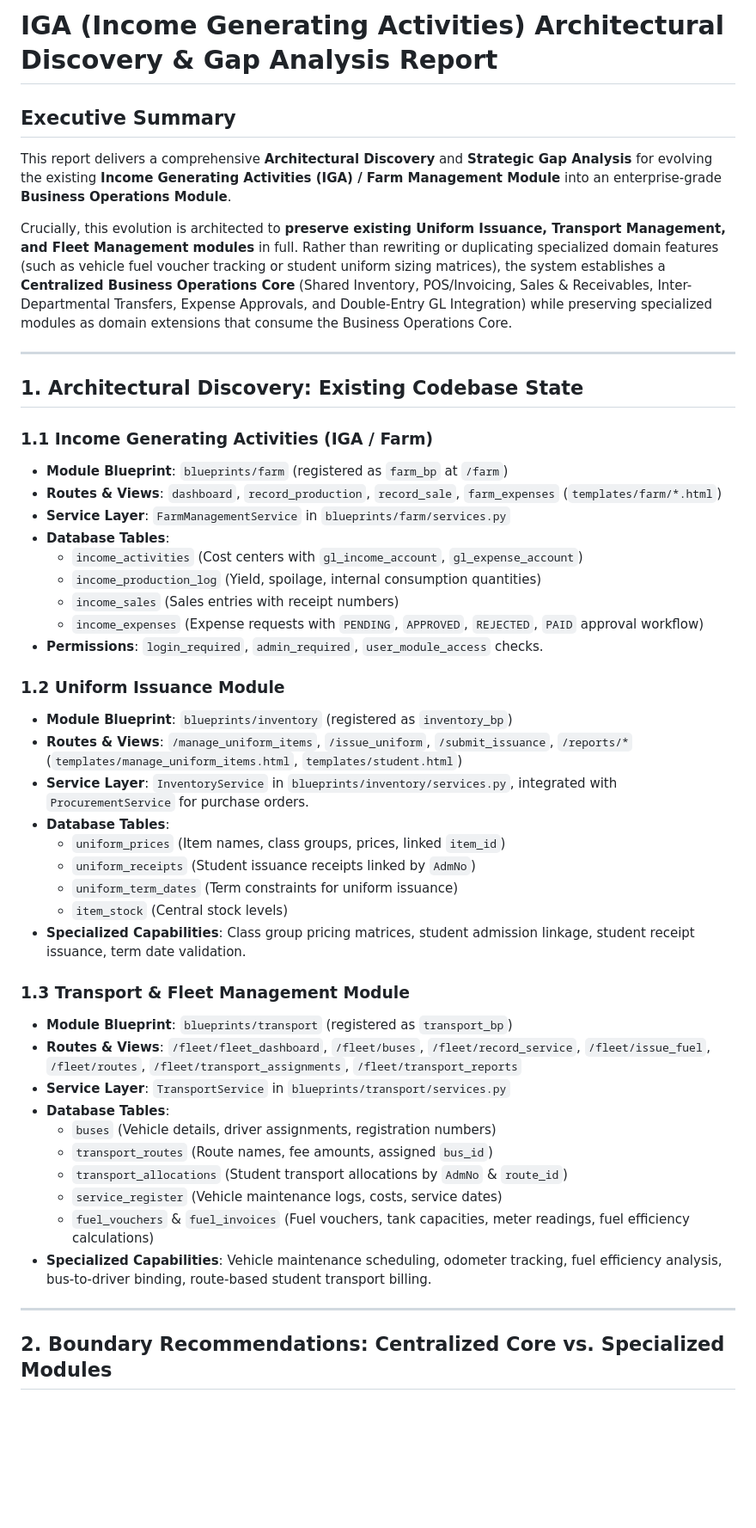
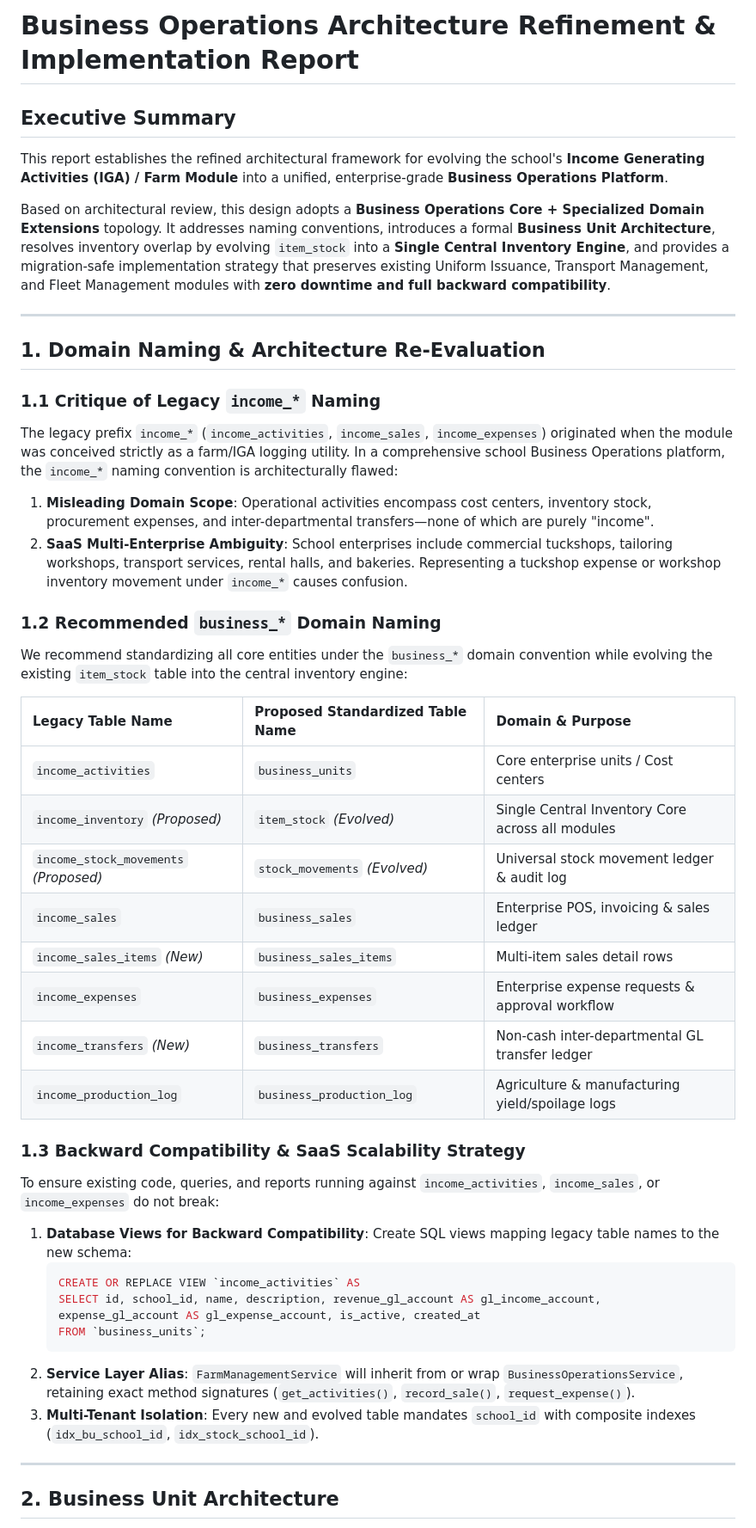
Before and after one commit to wkweyu/Uniform_issuance_app, a Markdown page: IGA_GAP_ANALYSIS.md, the part around one of its changes. Shown at 86% size. Drawn GitHub-style; blank space fills up the shorter version.

````diff
--- a/IGA_GAP_ANALYSIS.md
+++ b/IGA_GAP_ANALYSIS.md
@@ -1,50 +1,50 @@
-# IGA (Income Generating Activities) Architectural Discovery & Gap Analysis Report
+# Business Operations Architecture Refinement & Implementation Report
 
 ## Executive Summary
 
-This report delivers a comprehensive **Architectural Discovery** and **Strategic Gap Analysis** for evolving the existing **Income Generating Activities (IGA) / Farm Management Module** into an enterprise-grade **Business Operations Module**.
+This report establishes the refined architectural framework for evolving the school's **Income Generating Activities (IGA) / Farm Module** into a unified, enterprise-grade **Business Operations Platform**.
 
-Crucially, this evolution is architected to **preserve existing Uniform Issuance, Transport Management, and Fleet Management modules** in full. Rather than rewriting or duplicating specialized domain features (such as vehicle fuel voucher tracking or student uniform sizing matrices), the system establishes a **Centralized Business Operations Core** (Shared Inventory, POS/Invoicing, Sales & Receivables, Inter-Departmental Transfers, Expense Approvals, and Double-Entry GL Integration) while preserving specialized modules as domain extensions that consume the Business Operations Core.
+Based on architectural review, this design adopts a **Business Operations Core + Specialized Domain Extensions** topology. It addresses naming conventions, introduces a formal **Business Unit Architecture**, resolves inventory overlap by evolving `item_stock` into a **Single Central Inventory Engine**, and provides a migration-safe implementation strategy that preserves existing Uniform Issuance, Transport Management, and Fleet Management modules with **zero downtime and full backward compatibility**.
 
 ---
 
-## 1. Architectural Discovery: Existing Codebase State
+## 1. Domain Naming & Architecture Re-Evaluation
 
-### 1.1 Income Generating Activities (IGA / Farm)
-- **Module Blueprint**: `blueprints/farm` (registered as `farm_bp` at `/farm`)
-- **Routes & Views**: `dashboard`, `record_production`, `record_sale`, `farm_expenses` (`templates/farm/*.html`)
-- **Service Layer**: `FarmManagementService` in `blueprints/farm/services.py`
-- **Database Tables**:
-  - `income_activities` (Cost centers with `gl_income_account`, `gl_expense_account`)
-  - `income_production_log` (Yield, spoilage, internal consumption quantities)
-  - `income_sales` (Sales entries with receipt numbers)
-  - `income_expenses` (Expense requests with `PENDING`, `APPROVED`, `REJECTED`, `PAID` approval workflow)
-- **Permissions**: `login_required`, `admin_required`, `user_module_access` checks.
+### 1.1 Critique of Legacy `income_*` Naming
+The legacy prefix `income_*` (`income_activities`, `income_sales`, `income_expenses`) originated when the module was conceived strictly as a farm/IGA logging utility. In a comprehensive school Business Operations platform, the `income_*` naming convention is architecturally flawed:
+1. **Misleading Domain Scope**: Operational activities encompass cost centers, inventory stock, procurement expenses, and inter-departmental transfers—none of which are purely "income".
+2. **SaaS Multi-Enterprise Ambiguity**: School enterprises include commercial tuckshops, tailoring workshops, transport services, rental halls, and bakeries. Representing a tuckshop expense or workshop inventory movement under `income_*` causes confusion.
 
-### 1.2 Uniform Issuance Module
-- **Module Blueprint**: `blueprints/inventory` (registered as `inventory_bp`)
-- **Routes & Views**: `/manage_uniform_items`, `/issue_uniform`, `/submit_issuance`, `/reports/*` (`templates/manage_uniform_items.html`, `templates/student.html`)
-- **Service Layer**: `InventoryService` in `blueprints/inventory/services.py`, integrated with `ProcurementService` for purchase orders.
-- **Database Tables**:
-  - `uniform_prices` (Item names, class groups, prices, linked `item_id`)
-  - `uniform_receipts` (Student issuance receipts linked by `AdmNo`)
-  - `uniform_term_dates` (Term constraints for uniform issuance)
-  - `item_stock` (Central stock levels)
-- **Specialized Capabilities**: Class group pricing matrices, student admission linkage, student receipt issuance, term date validation.
+### 1.2 Recommended `business_*` Domain Naming
 
-### 1.3 Transport & Fleet Management Module
-- **Module Blueprint**: `blueprints/transport` (registered as `transport_bp`)
-- **Routes & Views**: `/fleet/fleet_dashboard`, `/fleet/buses`, `/fleet/record_service`, `/fleet/issue_fuel`, `/fleet/routes`, `/fleet/transport_assignments`, `/fleet/transport_reports`
-- **Service Layer**: `TransportService` in `blueprints/transport/services.py`
-- **Database Tables**:
-  - `buses` (Vehicle details, driver assignments, registration numbers)
-  - `transport_routes` (Route names, fee amounts, assigned `bus_id`)
-  - `transport_allocations` (Student transport allocations by `AdmNo` & `route_id`)
-  - `service_register` (Vehicle maintenance logs, costs, service dates)
-  - `fuel_vouchers` & `fuel_invoices` (Fuel vouchers, tank capacities, meter readings, fuel efficiency calculations)
-- **Specialized Capabilities**: Vehicle maintenance scheduling, odometer tracking, fuel efficiency analysis, bus-to-driver binding, route-based student transport billing.
+We recommend standardizing all core entities under the `business_*` domain convention while evolving the existing `item_stock` table into the central inventory engine:
+
+| Legacy Table Name | Proposed Standardized Table Name | Domain & Purpose |
+| :--- | :--- | :--- |
+| `income_activities` | `business_units` | Core enterprise units / Cost centers |
+| `income_inventory` *(Proposed)* | `item_stock` *(Evolved)* | Single Central Inventory Core across all modules |
+| `income_stock_movements` *(Proposed)* | `stock_movements` *(Evolved)* | Universal stock movement ledger & audit log |
+| `income_sales` | `business_sales` | Enterprise POS, invoicing & sales ledger |
+| `income_sales_items` *(New)* | `business_sales_items` | Multi-item sales detail rows |
+| `income_expenses` | `business_expenses` | Enterprise expense requests & approval workflow |
+| `income_transfers` *(New)* | `business_transfers` | Non-cash inter-departmental GL transfer ledger |
+| `income_production_log` | `business_production_log` | Agriculture & manufacturing yield/spoilage logs |
+
+### 1.3 Backward Compatibility & SaaS Scalability Strategy
+To ensure existing code, queries, and reports running against `income_activities`, `income_sales`, or `income_expenses` do not break:
+1. **Database Views for Backward Compatibility**:
+   Create SQL views mapping legacy table names to the new schema:
+   ```sql
+   CREATE OR REPLACE VIEW `income_activities` AS
+   SELECT id, school_id, name, description, revenue_gl_account AS gl_income_account, expense_gl_account AS gl_expense_account, is_active, created_at
+   FROM `business_units`;
+   ```
+2. **Service Layer Alias**:
+   `FarmManagementService` will inherit from or wrap `BusinessOperationsService`, retaining exact method signatures (`get_activities()`, `record_sale()`, `request_expense()`).
+3. **Multi-Tenant Isolation**:
+   Every new and evolved table mandates `school_id` with composite indexes (`idx_bu_school_id`, `idx_stock_school_id`).
 
 ---
 
-## 2. Boundary Recommendations: Centralized Core vs. Specialized Modules
+## 2. Business Unit Architecture
 
````
Also changed, not shown: other parts of IGA_GAP_ANALYSIS.md (+196 -200 lines).
